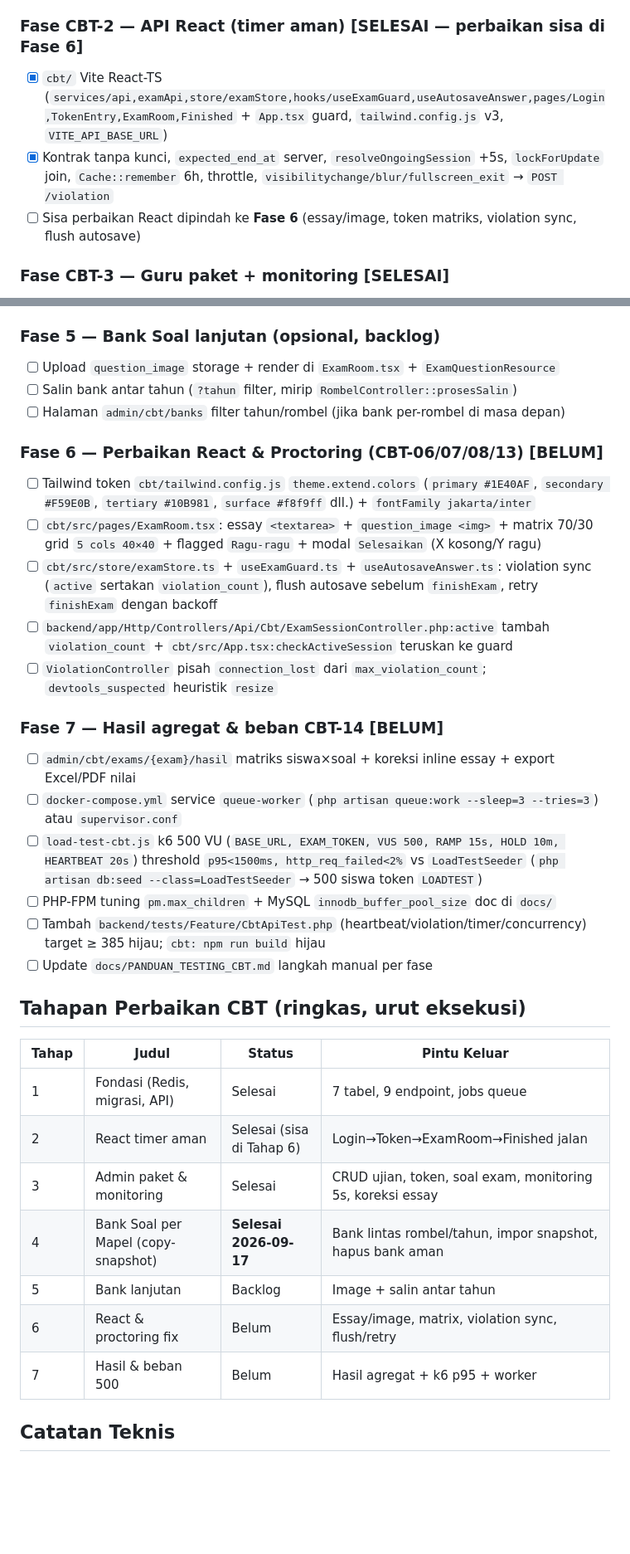
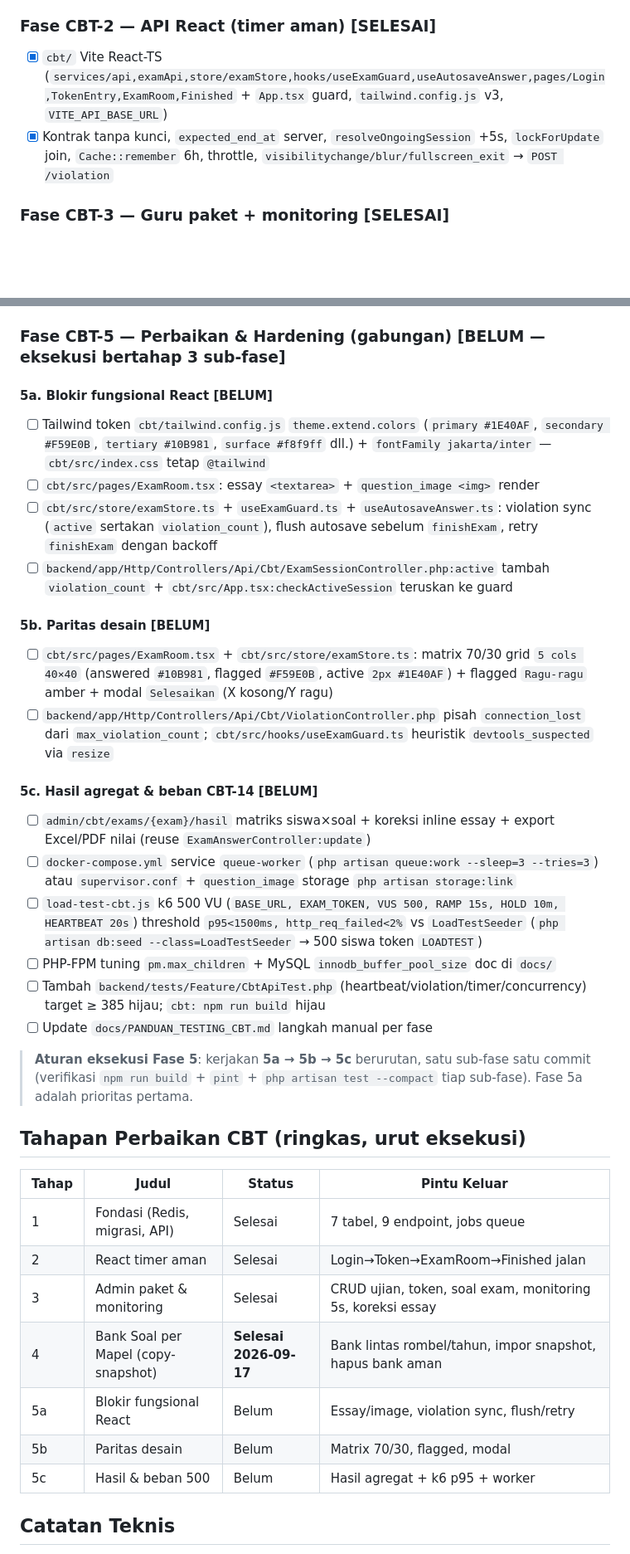
Before and after one commit to NiceCode9/sisfo-piri, a Markdown page: docs/ROADMAP_CBT.md, 2 parts joined by grey strips. Shown at 83% size. Drawn GitHub-style; blank space fills up the shorter version.

Commit message:
docs: roadmap CBT gabung fase 5a/5b/5c jadi Fase 5 Perbaikan & Hardening

```diff
--- a/docs/ROADMAP_CBT.md
+++ b/docs/ROADMAP_CBT.md
@@ -35,11 +35,10 @@
 - [x] `routes/api_cbt.php` (9 endpoint) + Jobs `RecordHeartbeat` + `LogViolationDetail` (`ShouldQueue`)
 - [ ] VPS tuning `server-config/{php-fpm-pool.conf,mysql-tuning.cnf}` + `SUPERVISOR` queue:work (menyusul staging)
 
-### Fase CBT-2 — API React (timer aman) [SELESAI — perbaikan sisa di Fase 6]
+### Fase CBT-2 — API React (timer aman) [SELESAI]
 
 - [x] `cbt/` Vite React-TS (`services/api,examApi,store/examStore,hooks/useExamGuard,useAutosaveAnswer,pages/Login,TokenEntry,ExamRoom,Finished` + `App.tsx` guard, `tailwind.config.js` v3, `VITE_API_BASE_URL`)
 - [x] Kontrak tanpa kunci, `expected_end_at` server, `resolveOngoingSession` +5s, `lockForUpdate` join, `Cache::remember` 6h, throttle, `visibilitychange/blur/fullscreen_exit` → `POST /violation`
-- [ ] Sisa perbaikan React dipindah ke **Fase 6** (essay/image, token matriks, violation sync, flush autosave)
 
 ### Fase CBT-3 — Guru paket + monitoring [SELESAI]
 
@@ -58,40 +57,42 @@
 - [x] Test `QuestionBankTest` 6 test (pengampu ok/forbidden, scope, snapshot, hapus bank tak hapus snapshot, unik) + update `CBTAdminTest` (mata_pelajaran_id) — 11 test hijau
 - [x] Commit `441730c cbt: bank soal per mapel oleh pengampu (copy-snapshot) + exam mapel scope`
 
-### Fase 5 — Bank Soal lanjutan (opsional, backlog)
+### Fase CBT-5 — Perbaikan & Hardening (gabungan) [BELUM — eksekusi bertahap 3 sub-fase]
 
-- [ ] Upload `question_image` storage + render di `ExamRoom.tsx` + `ExamQuestionResource`
-- [ ] Salin bank antar tahun (`?tahun` filter, mirip `RombelController::prosesSalin`)
-- [ ] Halaman `admin/cbt/banks` filter tahun/rombel (jika bank per-rombel di masa depan)
+#### 5a. Blokir fungsional React [BELUM]
 
-### Fase 6 — Perbaikan React & Proctoring (CBT-06/07/08/13) [BELUM]
-
-- [ ] Tailwind token `cbt/tailwind.config.js` `theme.extend.colors` (`primary #1E40AF`, `secondary #F59E0B`, `tertiary #10B981`, `surface #f8f9ff` dll.) + `fontFamily jakarta/inter`
-- [ ] `cbt/src/pages/ExamRoom.tsx`: essay `<textarea>` + `question_image <img>` + matrix 70/30 grid `5 cols 40×40` + flagged `Ragu-ragu` + modal `Selesaikan` (X kosong/Y ragu)
+- [ ] Tailwind token `cbt/tailwind.config.js` `theme.extend.colors` (`primary #1E40AF`, `secondary #F59E0B`, `tertiary #10B981`, `surface #f8f9ff` dll.) + `fontFamily jakarta/inter` — `cbt/src/index.css` tetap `@tailwind`
+- [ ] `cbt/src/pages/ExamRoom.tsx`: essay `<textarea>` + `question_image <img>` render
 - [ ] `cbt/src/store/examStore.ts` + `useExamGuard.ts` + `useAutosaveAnswer.ts`: violation sync (`active` sertakan `violation_count`), flush autosave sebelum `finishExam`, retry `finishExam` dengan backoff
 - [ ] `backend/app/Http/Controllers/Api/Cbt/ExamSessionController.php:active` tambah `violation_count` + `cbt/src/App.tsx:checkActiveSession` teruskan ke guard
-- [ ] `ViolationController` pisah `connection_lost` dari `max_violation_count`; `devtools_suspected` heuristik `resize`
 
-### Fase 7 — Hasil agregat & beban CBT-14 [BELUM]
+#### 5b. Paritas desain [BELUM]
 
-- [ ] `admin/cbt/exams/{exam}/hasil` matriks siswa×soal + koreksi inline essay + export Excel/PDF nilai
-- [ ] `docker-compose.yml` service `queue-worker` (`php artisan queue:work --sleep=3 --tries=3`) atau `supervisor.conf`
+- [ ] `cbt/src/pages/ExamRoom.tsx` + `cbt/src/store/examStore.ts`: matrix 70/30 grid `5 cols 40×40` (answered `#10B981`, flagged `#F59E0B`, active `2px #1E40AF`) + flagged `Ragu-ragu` amber + modal `Selesaikan` (X kosong/Y ragu)
+- [ ] `backend/app/Http/Controllers/Api/Cbt/ViolationController.php` pisah `connection_lost` dari `max_violation_count`; `cbt/src/hooks/useExamGuard.ts` heuristik `devtools_suspected` via `resize`
+
+#### 5c. Hasil agregat & beban CBT-14 [BELUM]
+
+- [ ] `admin/cbt/exams/{exam}/hasil` matriks siswa×soal + koreksi inline essay + export Excel/PDF nilai (reuse `ExamAnswerController:update`)
+- [ ] `docker-compose.yml` service `queue-worker` (`php artisan queue:work --sleep=3 --tries=3`) atau `supervisor.conf` + `question_image` storage `php artisan storage:link`
 - [ ] `load-test-cbt.js` k6 500 VU (`BASE_URL, EXAM_TOKEN, VUS 500, RAMP 15s, HOLD 10m, HEARTBEAT 20s`) threshold `p95<1500ms, http_req_failed<2%` vs `LoadTestSeeder` (`php artisan db:seed --class=LoadTestSeeder` → 500 siswa token `LOADTEST`)
 - [ ] PHP-FPM tuning `pm.max_children` + MySQL `innodb_buffer_pool_size` doc di `docs/`
 - [ ] Tambah `backend/tests/Feature/CbtApiTest.php` (heartbeat/violation/timer/concurrency) target ≥ 385 hijau; `cbt: npm run build` hijau
 - [ ] Update `docs/PANDUAN_TESTING_CBT.md` langkah manual per fase
+
+> **Aturan eksekusi Fase 5**: kerjakan **5a → 5b → 5c** berurutan, satu sub-fase satu commit (verifikasi `npm run build` + `pint` + `php artisan test --compact` tiap sub-fase). Fase 5a adalah prioritas pertama.
 
 ## Tahapan Perbaikan CBT (ringkas, urut eksekusi)
 
 | Tahap | Judul | Status | Pintu Keluar |
 |---|---|---|---|
 | 1 | Fondasi (Redis, migrasi, API) | Selesai | 7 tabel, 9 endpoint, jobs queue |
-| 2 | React timer aman | Selesai (sisa di Tahap 6) | Login→Token→ExamRoom→Finished jalan |
+| 2 | React timer aman | Selesai | Login→Token→ExamRoom→Finished jalan |
 | 3 | Admin paket & monitoring | Selesai | CRUD ujian, token, soal exam, monitoring 5s, koreksi essay |
 | 4 | Bank Soal per Mapel (copy-snapshot) | **Selesai 2026-09-17** | Bank lintas rombel/tahun, impor snapshot, hapus bank aman |
-| 5 | Bank lanjutan | Backlog | Image + salin antar tahun |
-| 6 | React & proctoring fix | Belum | Essay/image, matrix, violation sync, flush/retry |
-| 7 | Hasil & beban 500 | Belum | Hasil agregat + k6 p95 + worker |
+| 5a | Blokir fungsional React | Belum | Essay/image, violation sync, flush/retry |
+| 5b | Paritas desain | Belum | Matrix 70/30, flagged, modal |
+| 5c | Hasil & beban 500 | Belum | Hasil agregat + k6 p95 + worker |
 
 ## Catatan Teknis
 
```
